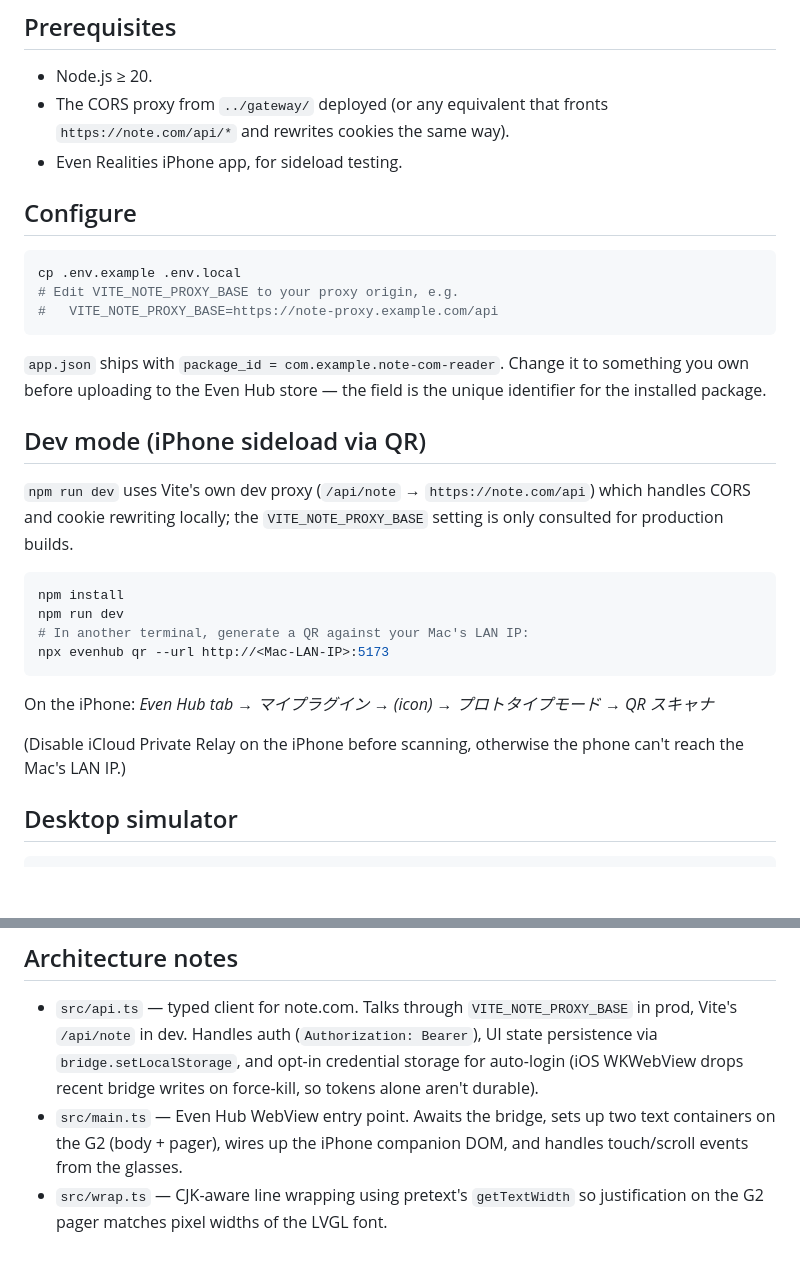
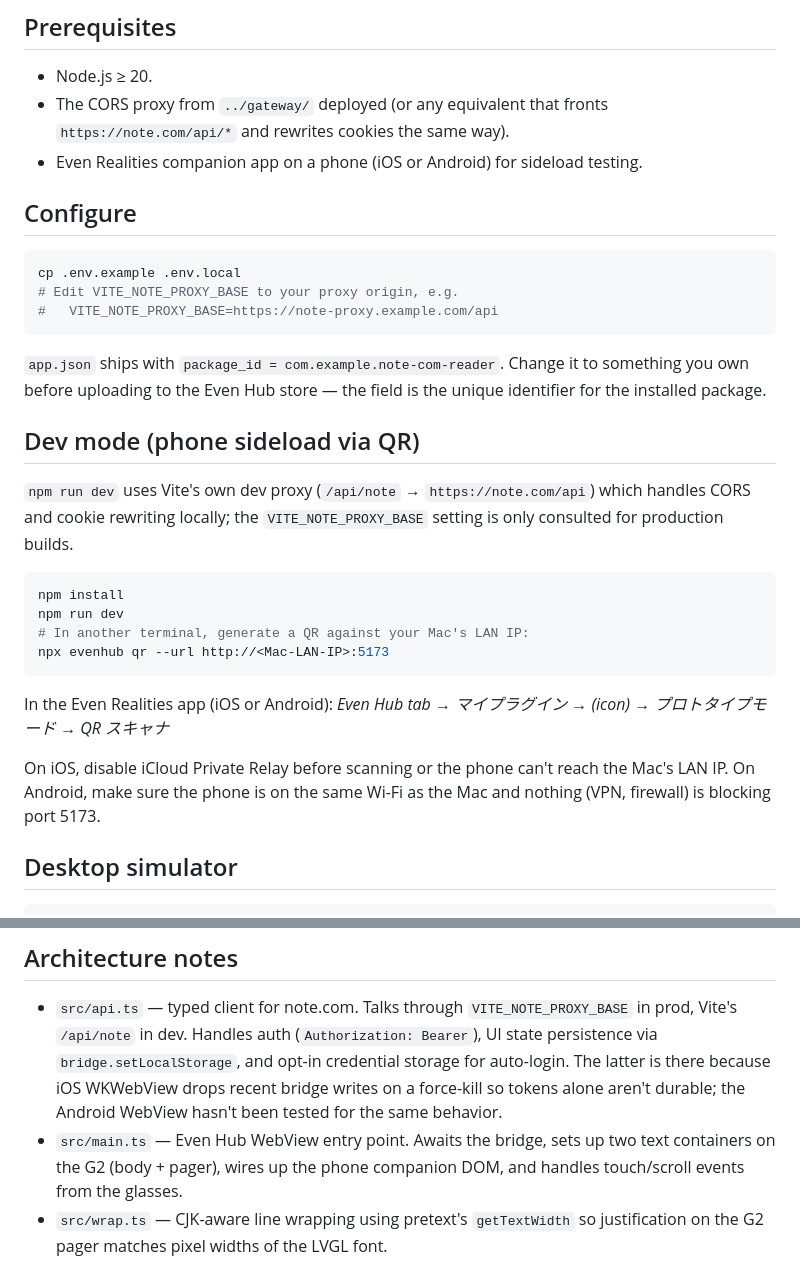
Before and after one commit to j3tm0t0/even-note-com-reader, a Markdown page: app/README.md, 2 parts joined by grey strips. GitHub-like rendering; blank space fills up the shorter version.

````diff
--- a/app/README.md
+++ b/app/README.md
@@ -7,7 +7,8 @@ Even Hub WebView for the G2 note.com reader.
 - Node.js ≥ 20.
 - The CORS proxy from `../gateway/` deployed (or any equivalent that fronts
   `https://note.com/api/*` and rewrites cookies the same way).
-- Even Realities iPhone app, for sideload testing.
+- Even Realities companion app on a phone (iOS or Android) for sideload
+  testing.
 
 ## Configure
 
@@ -21,7 +22,7 @@ cp .env.example .env.local
 it to something you own before uploading to the Even Hub store — the field
 is the unique identifier for the installed package.
 
-## Dev mode (iPhone sideload via QR)
+## Dev mode (phone sideload via QR)
 
 `npm run dev` uses Vite's own dev proxy (`/api/note` → `https://note.com/api`)
 which handles CORS and cookie rewriting locally; the `VITE_NOTE_PROXY_BASE`
@@ -34,11 +35,12 @@ npm run dev
 npx evenhub qr --url http://<Mac-LAN-IP>:5173
 ```
 
-On the iPhone:
+In the Even Realities app (iOS or Android):
 *Even Hub tab → マイプラグイン → (icon) → プロトタイプモード → QR スキャナ*
 
-(Disable iCloud Private Relay on the iPhone before scanning, otherwise the
-phone can't reach the Mac's LAN IP.)
+On iOS, disable iCloud Private Relay before scanning or the phone can't
+reach the Mac's LAN IP. On Android, make sure the phone is on the same
+Wi-Fi as the Mac and nothing (VPN, firewall) is blocking port 5173.
 
 ## Desktop simulator
 
@@ -65,10 +67,11 @@ Even Hub store should treat as an update.
   `VITE_NOTE_PROXY_BASE` in prod, Vite's `/api/note` in dev. Handles
   auth (`Authorization: Bearer`), UI state persistence via
   `bridge.setLocalStorage`, and opt-in credential storage for
-  auto-login (iOS WKWebView drops recent bridge writes on force-kill, so
-  tokens alone aren't durable).
+  auto-login. The latter is there because iOS WKWebView drops recent
+  bridge writes on a force-kill so tokens alone aren't durable; the
+  Android WebView hasn't been tested for the same behavior.
 - `src/main.ts` — Even Hub WebView entry point. Awaits the bridge, sets
-  up two text containers on the G2 (body + pager), wires up the iPhone
+  up two text containers on the G2 (body + pager), wires up the phone
   companion DOM, and handles touch/scroll events from the glasses.
 - `src/wrap.ts` — CJK-aware line wrapping using pretext's `getTextWidth`
   so justification on the G2 pager matches pixel widths of the LVGL font.
````
Also changed, not shown: README-ja.md (+12 -10 lines), README.md (+13 -11 lines), screenshots/glass.png (renamed from screenshot.png), screenshots/smartphone.png (added).
